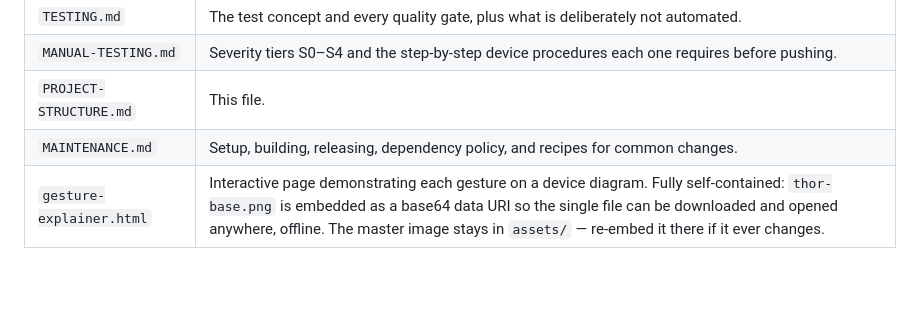
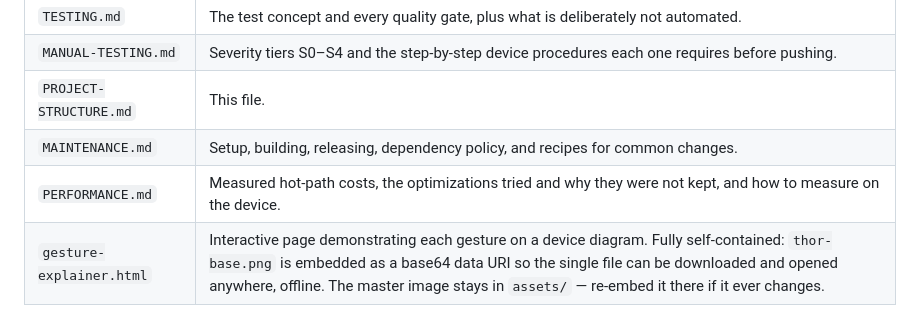
Before and after one commit to denissteinhorst/thor-back-button-hero, a Markdown page: docs/PROJECT-STRUCTURE.md, the part around the change. Rendered like a GitHub page; blank space fills up the shorter version.

Commit message:
Document the 1.4.0 performance baseline and rejected optimizations
Co-Authored-By: Claude Opus 5.5 <noreply@anthropic.com>

```diff
--- a/docs/PROJECT-STRUCTURE.md
+++ b/docs/PROJECT-STRUCTURE.md
@@ -169,6 +169,7 @@ first build, so they work right after a clone without a manual step.
 | `MANUAL-TESTING.md` | Severity tiers S0–S4 and the step-by-step device procedures each one requires before pushing. |
 | `PROJECT-STRUCTURE.md` | This file. |
 | `MAINTENANCE.md` | Setup, building, releasing, dependency policy, and recipes for common changes. |
+| `PERFORMANCE.md` | Measured hot-path costs, the optimizations tried and why they were not kept, and how to measure on the device. |
 | `gesture-explainer.html` | Interactive page demonstrating each gesture on a device diagram. Fully self-contained: `thor-base.png` is embedded as a base64 data URI so the single file can be downloaded and opened anywhere, offline. The master image stays in `assets/` — re-embed it there if it ever changes. |
 
 ### `docs/assets/`
```
Also changed, not shown: docs/PERFORMANCE.md (added, +87 -0 lines).
